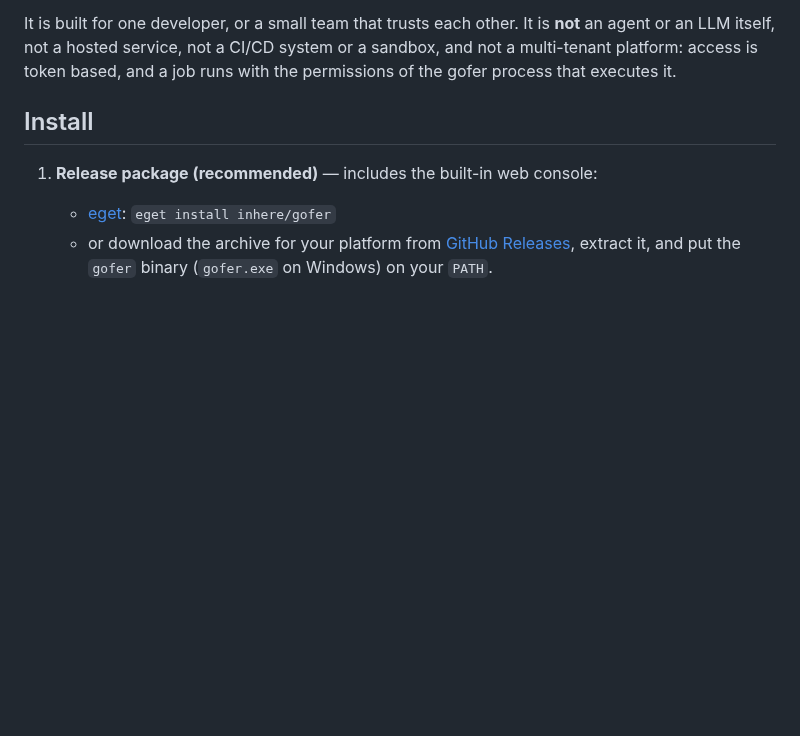
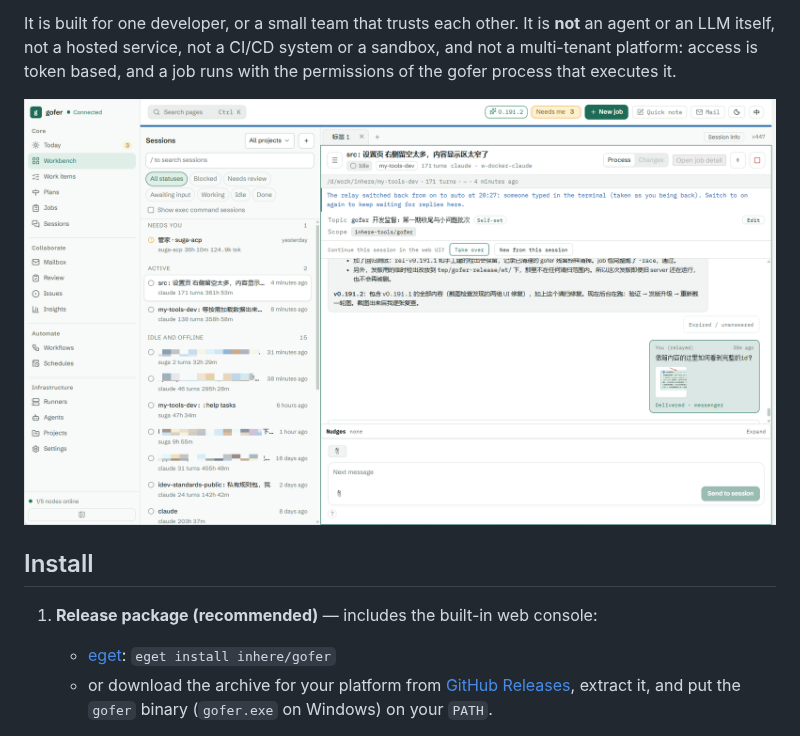
Before and after one commit to inhere/gofer, a Markdown page: README.md, the part around the change. Rendered like a GitHub page; pictures changed too: .github/image/gofer-workbench-en.png (added); blank space fills up the shorter version.

Commit message:
docs: add images and update readme

```diff
--- a/README.md
+++ b/README.md
@@ -19,6 +19,8 @@ flowchart LR
 - **agent** — the program that does the work. gofer embeds no model; it launches and supervises CLIs you already have.
 
 It is built for one developer, or a small team that trusts each other. It is **not** an agent or an LLM itself, not a hosted service, not a CI/CD system or a sandbox, and not a multi-tenant platform: access is token based, and a job runs with the permissions of the gofer process that executes it.
+
+![gofer-workbench](.github/image/gofer-workbench-en.png)
 
 ## Install
 
```
Also changed, not shown: README.zh-CN.md (+2 -0 lines), .github/image/gofer-workbench-zh.png (added).
